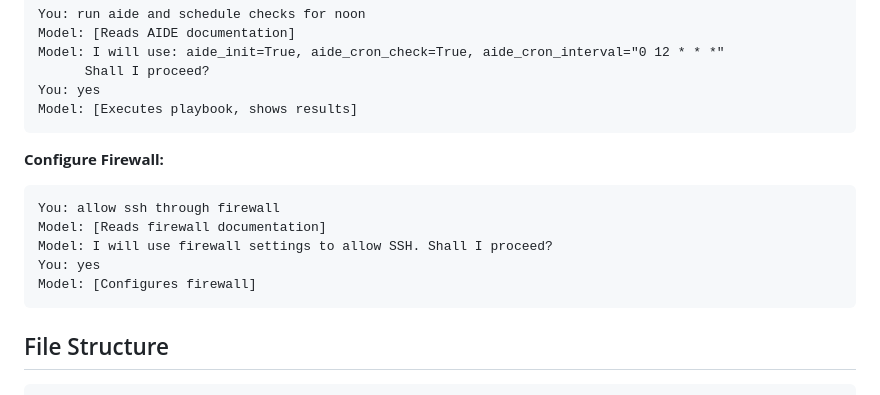
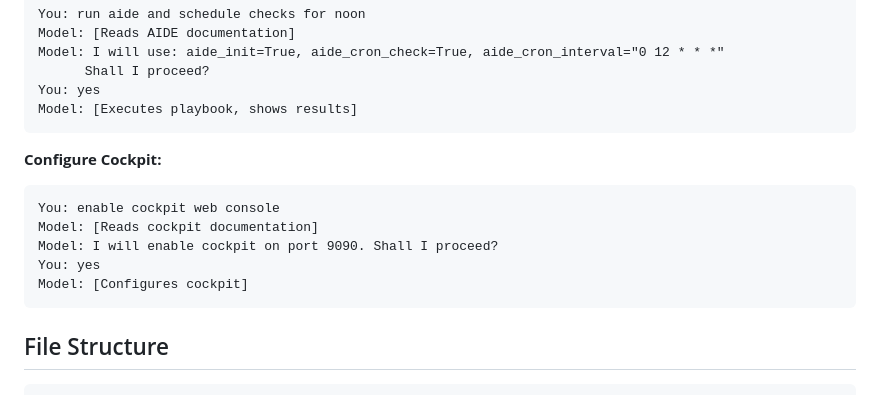
Before and after one commit to Spectro34/mcp-linux-system-roles, a Markdown page: README.md, the part around the change. GitHub-like rendering.

````diff
--- a/README.md
+++ b/README.md
@@ -114,13 +114,13 @@ You: yes
 Model: [Executes playbook, shows results]
 ```
 
-**Configure Firewall:**
+**Configure Cockpit:**
 ```
-You: allow ssh through firewall
-Model: [Reads firewall documentation]
-Model: I will use firewall settings to allow SSH. Shall I proceed?
+You: enable cockpit web console
+Model: [Reads cockpit documentation]
+Model: I will enable cockpit on port 9090. Shall I proceed?
 You: yes
-Model: [Configures firewall]
+Model: [Configures cockpit]
 ```
 
 ## File Structure
````
Also changed, not shown: docs/architecture.md (+3 -3 lines), docs/usage.md (+60 -27 lines).
